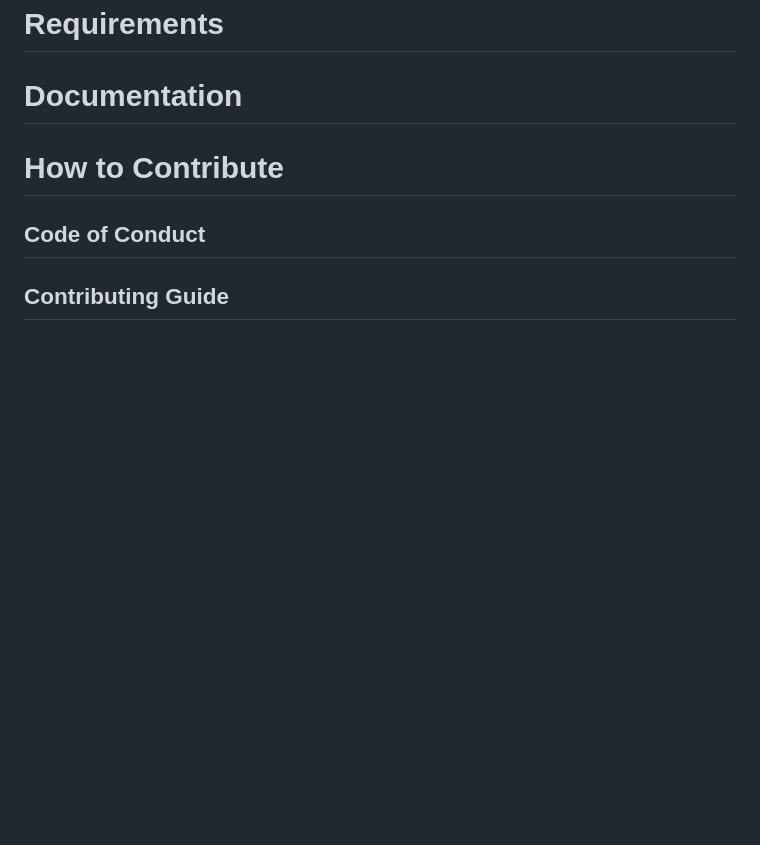
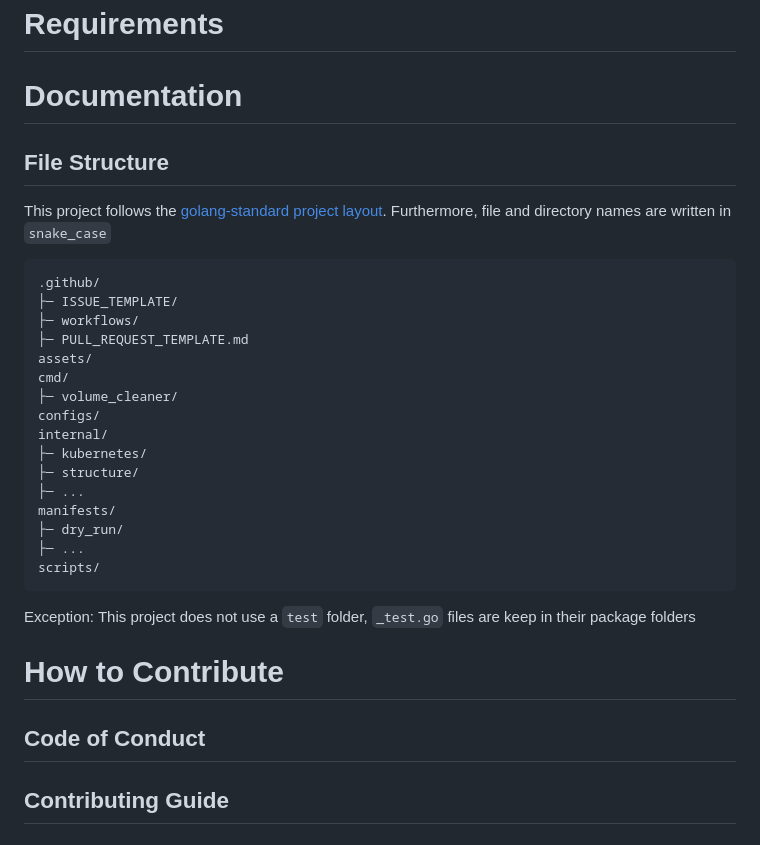
Before and after one commit to StatCan/volume-cleaner, a Markdown page: README.md, the part around the change. GitHub-like rendering; blank space fills up the shorter version.

Commit message:
docs(file structure): document file structure
The file structure has been documented in the README.md for future
contributors, it follows the golang-standard project layout, file and
directories are written in snake_case.

````diff
--- a/README.md
+++ b/README.md
@@ -17,6 +17,31 @@ A Kubernetes CronJob that automatically identifies and cleans up stale Persisten
 # Requirements
 
 # Documentation
+
+## File Structure
+
+This project follows the [golang-standard project layout](https://github.com/golang-standards/project-layout). Furthermore, file and directory names are written in `snake_case`
+
+```
+.github/
+├─ ISSUE_TEMPLATE/
+├─ workflows/
+├─ PULL_REQUEST_TEMPLATE.md
+assets/
+cmd/
+├─ volume_cleaner/
+configs/
+internal/
+├─ kubernetes/
+├─ structure/
+├─ ...
+manifests/
+├─ dry_run/
+├─ ...
+scripts/
+```
+
+Exception: This project does not use a `test` folder, `_test.go` files are keep in their package folders
 
 # How to Contribute
 
````
